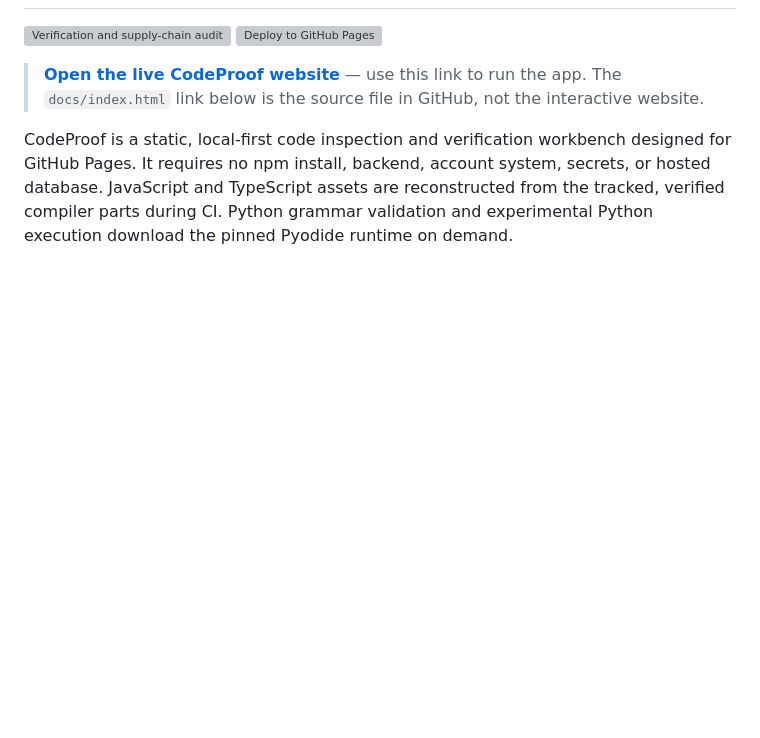
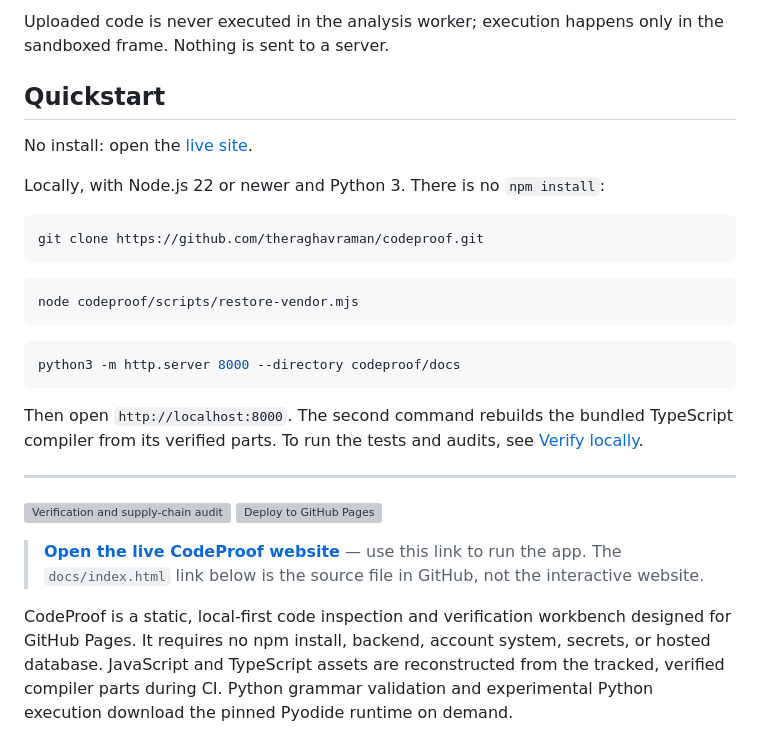
Before and after one commit to theraghavraman/codeproof, a Markdown page: README.md, the part around one of its changes. GitHub-like rendering; blank space fills up the shorter version; grey boxes are pictures that could not be loaded.

Commit message:
Put a problem statement, architecture diagram and quickstart at the top of the README
Co-Authored-By: Claude Fable 5.2 <noreply@anthropic.com>

````diff
--- a/README.md
+++ b/README.md
@@ -2,3 +24,26 @@
+Uploaded code is never executed in the analysis worker; execution happens only in the sandboxed frame. Nothing is sent to a server.
+
+## Quickstart
+
+No install: open the [live site](https://theraghavraman.github.io/codeproof/).
+
+Locally, with Node.js 22 or newer and Python 3. There is no `npm install`:
+
+```bash
+git clone https://github.com/theraghavraman/codeproof.git
+```
+
+```bash
+node codeproof/scripts/restore-vendor.mjs
+```
+
+```bash
+python3 -m http.server 8000 --directory codeproof/docs
+```
+
+Then open `http://localhost:8000`. The second command rebuilds the bundled TypeScript compiler from its verified parts. To run the tests and audits, see [Verify locally](#verify-locally).
+
+---
 
 [![Verification and supply-chain audit](https://github.com/theraghavraman/codeproof/actions/workflows/checks.yml/badge.svg)](https://github.com/theraghavraman/codeproof/actions/workflows/checks.yml) [![Deploy to GitHub Pages](https://github.com/theraghavraman/codeproof/actions/workflows/pages.yml/badge.svg)](https://github.com/theraghavraman/codeproof/actions/workflows/pages.yml)
 
````
Also changed, not shown: other parts of README.md (+22 -0 lines).
